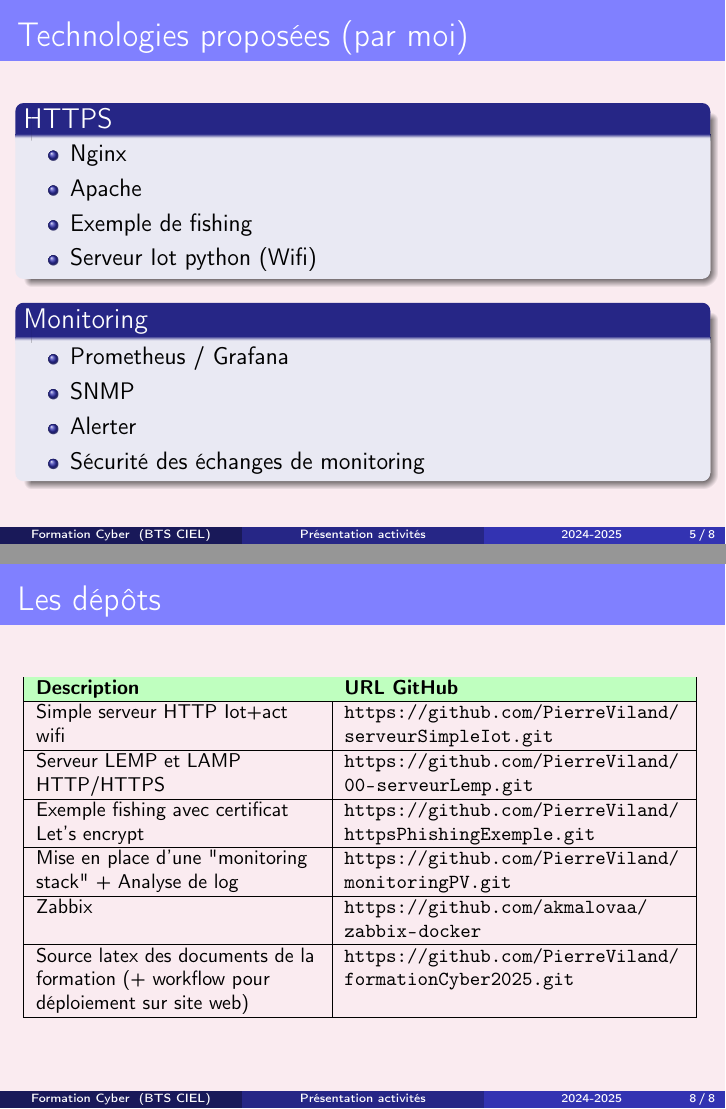
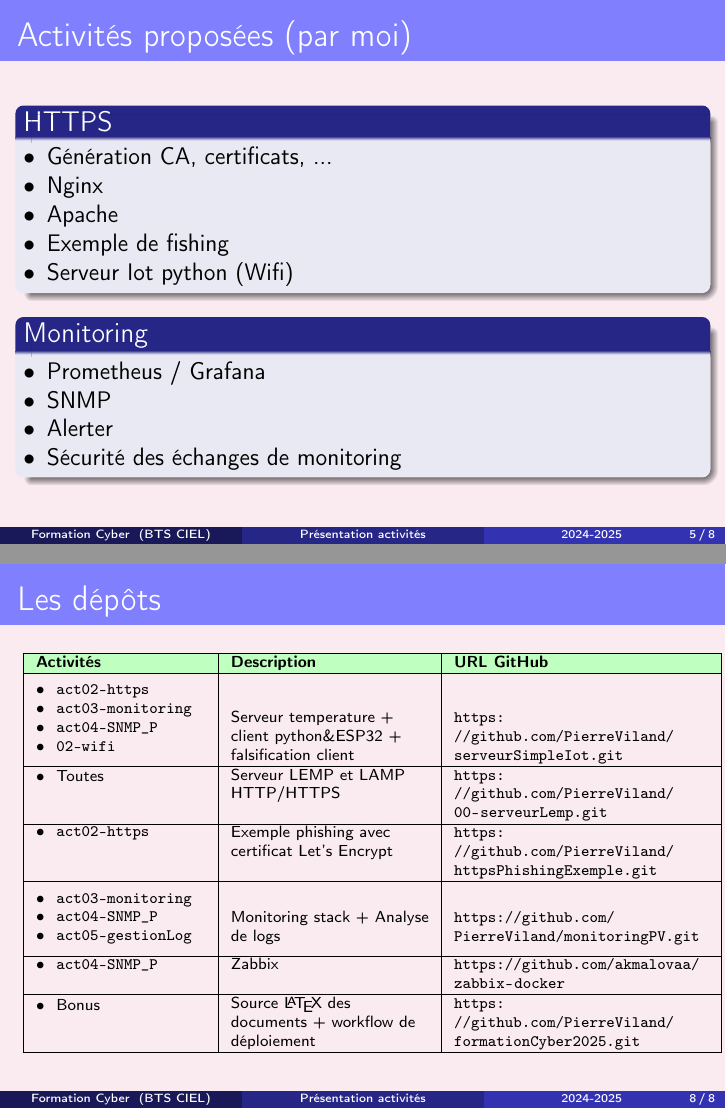
Before and after one commit to PierreViland/formationCyber2025, LaTeX slides (00-RessourceOrga/p00-presentationAct/p00-presentationAct.tex): pages 5 and 8 of 8, joined at a grey line. Compiled offline with pdfLaTeX.

Commit message:
Ajout colonne tableau github

```diff
--- a/00-RessourceOrga/p00-presentationAct/p00-presentationAct.tex
+++ b/00-RessourceOrga/p00-presentationAct/p00-presentationAct.tex
@@ -96,6 +96,9 @@
 \usepackage{pict2e}
 \usepackage[]{xcolor}
 \usepackage{multirow}
+\usepackage{enumitem}
+\usepackage{enumitem}
+\setlist[itemize]{label=\textbullet, nosep, leftmargin=*}
 
 \setlength{\unitlength}{1mm}
 
@@ -212,10 +215,11 @@
 \end{frame}
 
 
-\begin{frame}{Technologies proposées (par moi)}
+\begin{frame}{Activités proposées (par moi)}
 
 \begin{block}{HTTPS}
 \begin{itemize}
+\item Génération CA, certificats, ...
 \item Nginx
 \item Apache
 \item Exemple de fishing
@@ -274,26 +278,74 @@
 
 \end{frame}
 
+\begin{frame}{Les dépôts}
 
-\begin{frame}{Les dépôts }
-\footnotesize
-\begin{tabular}{|>{\raggedright\arraybackslash}p{5cm}|>{\raggedright\arraybackslash}p{6cm}|}
+\scriptsize % Plus lisible que \tiny
+\begin{tabular}{|>{\raggedright\arraybackslash}p{3cm}|
+                >{\raggedright\arraybackslash}p{3.5cm}|
+                >{\raggedright\arraybackslash}p{4.5cm}|}
 \hline
-\rowcolor{vert_capet} \textbf{Description} & \textbf{URL GitHub} \\
+\rowcolor{vert_capet} \textbf{Activités} & \textbf{Description} & \textbf{URL GitHub} \\
 \hline
-Simple serveur HTTP Iot+act wifi& \url{https://github.com/PierreViland/serveurSimpleIot.git} \\
 
+\begin{minipage}{\linewidth}
+\vspace{0.2cm}
+\begin{itemize}
+  \item \texttt{act02-https}
+  \item \texttt{act03-monitoring}
+  \item \texttt{act04-SNMP\_P}
+  \item \texttt{02-wifi}
+\end{itemize}\vspace{0.2cm}
+\end{minipage}
+& Serveur temperature + client python\&ESP32 + falsification client
+& \url{https://github.com/PierreViland/serveurSimpleIot.git} \\
+\hline
 
+\begin{minipage}{\linewidth}
+\begin{itemize}
+  \item Toutes
+\end{itemize}
+\end{minipage}
+& Serveur LEMP et LAMP HTTP/HTTPS
+& \url{https://github.com/PierreViland/00-serveurLemp.git} \\
 \hline
-Serveur LEMP et LAMP HTTP/HTTPS& \url{https://github.com/PierreViland/00-serveurLemp.git} \\
+
+\begin{minipage}{\linewidth}
+\begin{itemize}
+  \item \texttt{act02-https}
+\end{itemize}
+\end{minipage}
+& Exemple phishing avec certificat Let's Encrypt
+& \url{https://github.com/PierreViland/httpsPhishingExemple.git} \\
 \hline
-Exemple fishing avec certificat Let's encrypt& \url{https://github.com/PierreViland/httpsPhishingExemple.git} \\
+
+\begin{minipage}{\linewidth}\vspace{0.2cm}
+\begin{itemize}
+  \item \texttt{act03-monitoring}
+  \item \texttt{act04-SNMP\_P}
+  \item \texttt{act05-gestionLog}
+\end{itemize}\vspace{0.2cm}
+\end{minipage}
+& Monitoring stack + Analyse de logs
+& \url{https://github.com/PierreViland/monitoringPV.git} \\
 \hline
-Mise en place d'une "monitoring stack" + Analyse de log & \url{https://github.com/PierreViland/monitoringPV.git} \\
+
+\begin{minipage}{\linewidth}
+\begin{itemize}
+  \item \texttt{act04-SNMP\_P}
+\end{itemize}
+\end{minipage}
+& Zabbix
+& \url{https://github.com/akmalovaa/zabbix-docker} \\
 \hline
-Zabbix & \url{https://github.com/akmalovaa/zabbix-docker} \\
-\hline
-Source latex des documents de la formation (+ workflow pour déploiement sur site web) & \url{https://github.com/PierreViland/formationCyber2025.git} \\
+
+\begin{minipage}{\linewidth}
+\begin{itemize}
+  \item Bonus
+\end{itemize}
+\end{minipage}
+& Source \LaTeX{} des documents + workflow de déploiement
+& \url{https://github.com/PierreViland/formationCyber2025.git} \\
 \hline
 \end{tabular}
 
```
Also changed, not shown: act01-installationEnvironnement/act01-installationEnvironnement.tex (+57 -10 lines).
